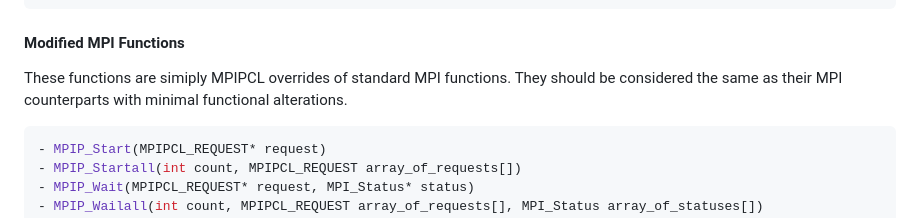
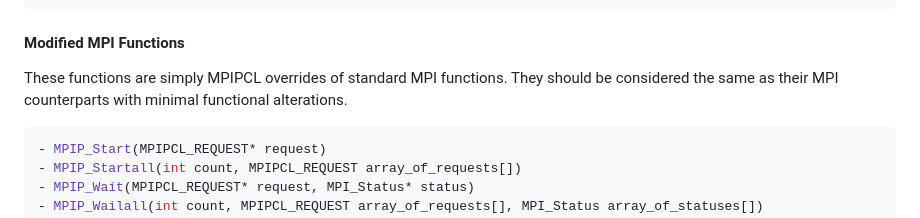
Before and after one commit to mpi-advance/MPIPCL, a Markdown page: README.md, the part around the change. Drawn GitHub-style.

Commit message:
Update README.md
Co-authored-by: Derek Schafer <schaferderek96@gmail.com>

````diff
--- a/README.md
+++ b/README.md
@@ -73,7 +73,7 @@ Valid key-value pairs for the MPI_Info object:
 ```
 
 #### Modified MPI Functions
-These functions are simiply MPIPCL overrides of standard MPI functions. They should be considered the same as their MPI counterparts with minimal functional alterations.
+These functions are simply MPIPCL overrides of standard MPI functions. They should be considered the same as their MPI counterparts with minimal functional alterations.
 ```c
 - MPIP_Start(MPIPCL_REQUEST* request)
 - MPIP_Startall(int count, MPIPCL_REQUEST array_of_requests[])
````
